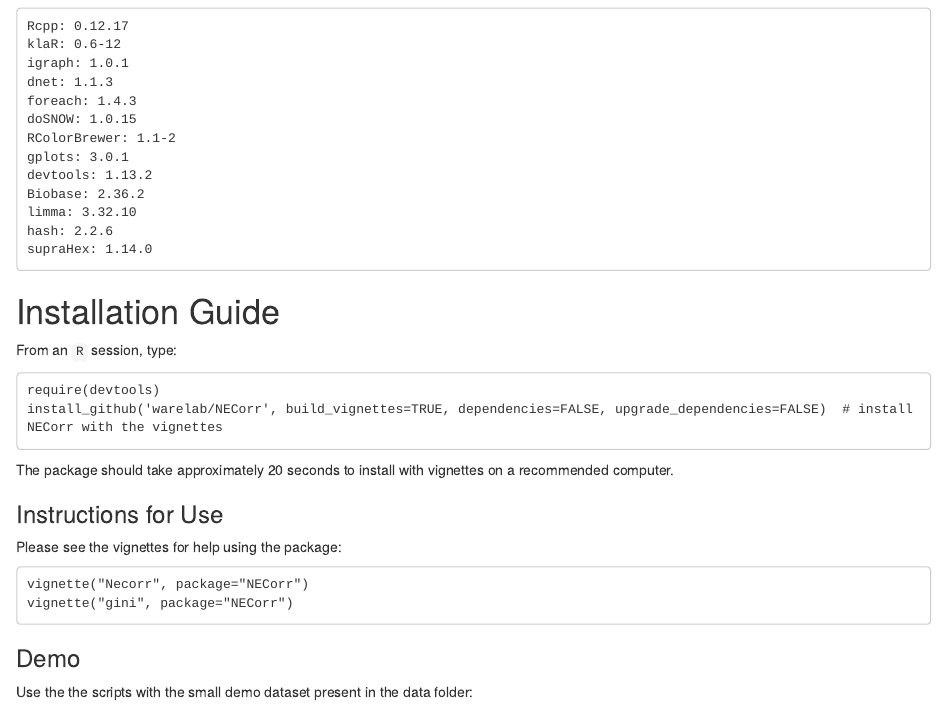
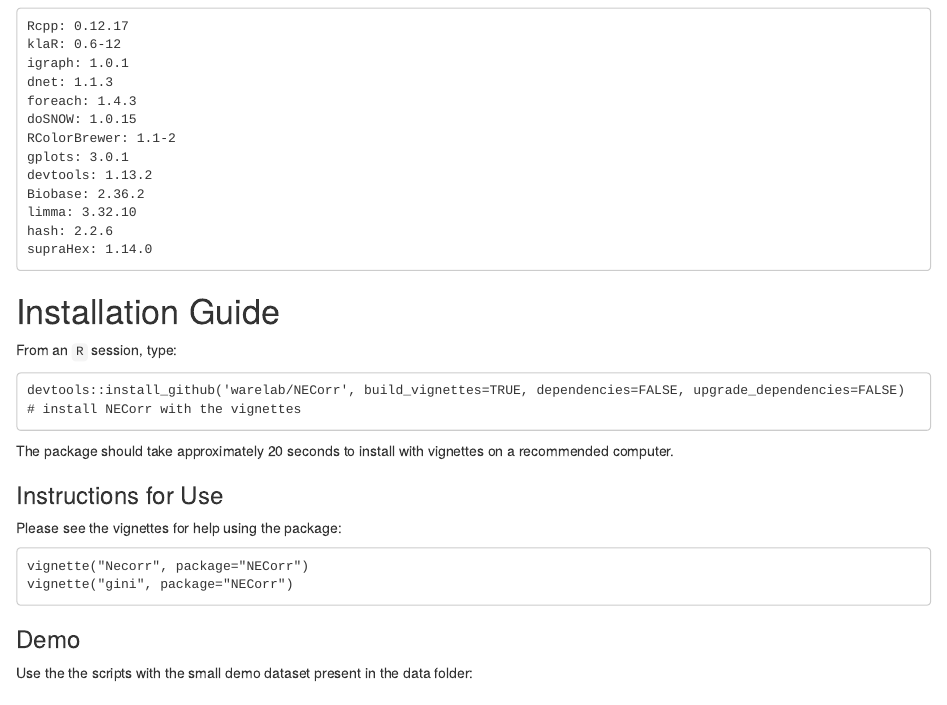
Before and after one commit to warelab/NECorr, an R Markdown document (README.Rmd): the page in a window 1100 px wide, from 1520 px down. Rendered offline with R 4.5, knitr and Pandoc, with nearby package versions.

Commit message:
revised README

````diff
--- a/README.Rmd
+++ b/README.Rmd
@@ -100,8 +100,7 @@ supraHex: 1.14.0
 From an `R` session, type:
 
 ```
-require(devtools)
-install_github('warelab/NECorr', build_vignettes=TRUE, dependencies=FALSE, upgrade_dependencies=FALSE)  # install NECorr with the vignettes
+devtools::install_github('warelab/NECorr', build_vignettes=TRUE, dependencies=FALSE, upgrade_dependencies=FALSE)  # install NECorr with the vignettes
 ```
 
 The package should take approximately 20 seconds to install with vignettes on a recommended computer.
````
Also changed, not shown: 1 other file.
